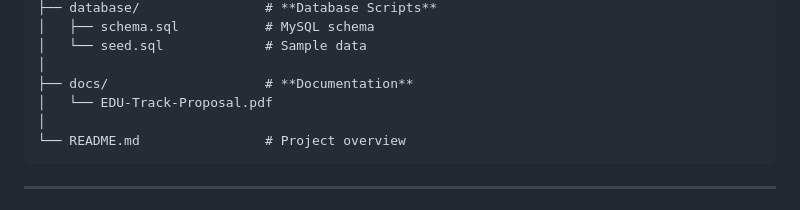
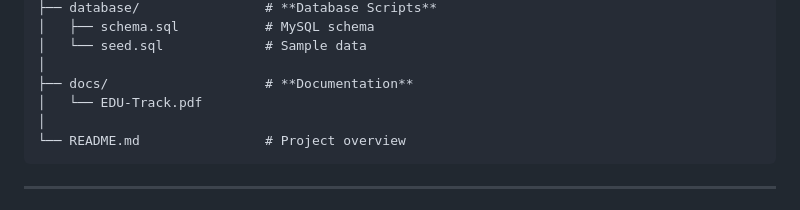
Before and after one commit to AsjalAbdullahButt/EDU_Track, a Markdown page: README.md, the part around the change. Rendered like a GitHub page.

````diff
--- a/README.md
+++ b/README.md
@@ -52,7 +52,7 @@ EDU_Track/
 │   └── seed.sql             # Sample data
 │
 ├── docs/                    # **Documentation**
-│   └── EDU-Track-Proposal.pdf
+│   └── EDU-Track.pdf
 │
 └── README.md                # Project overview
 ```
````
